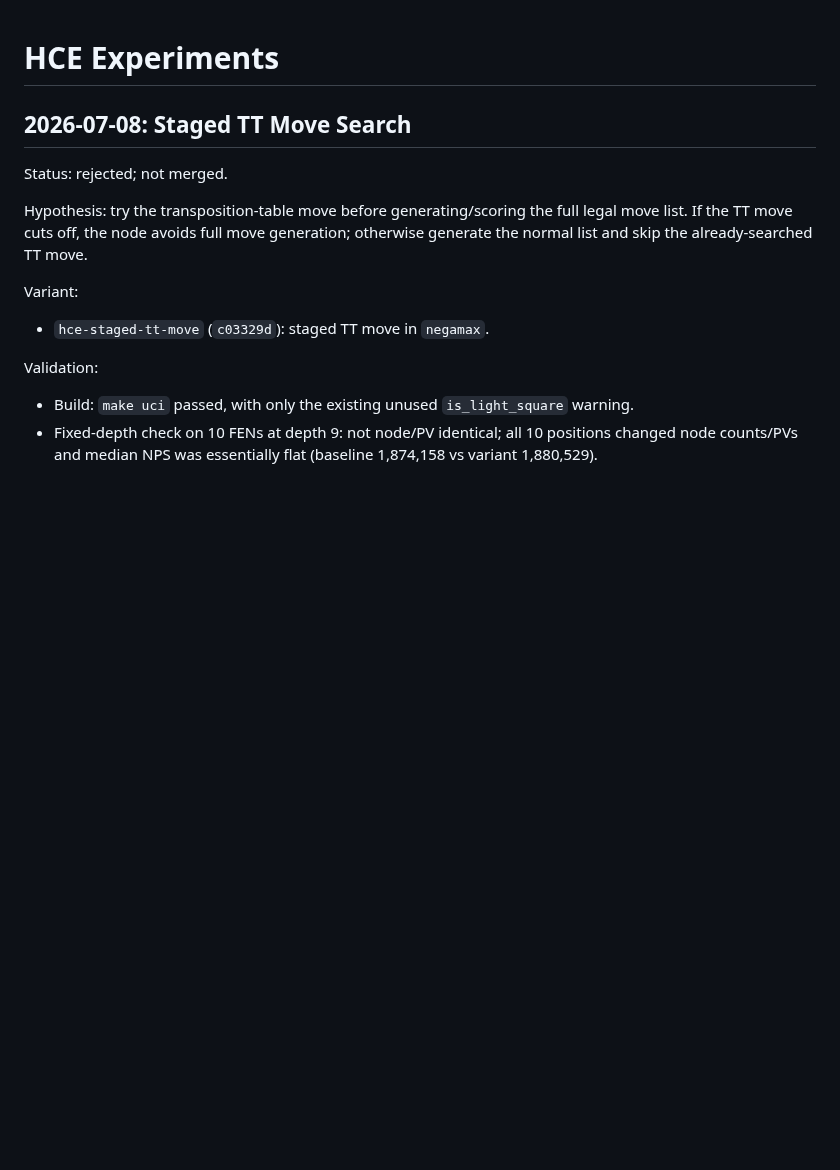
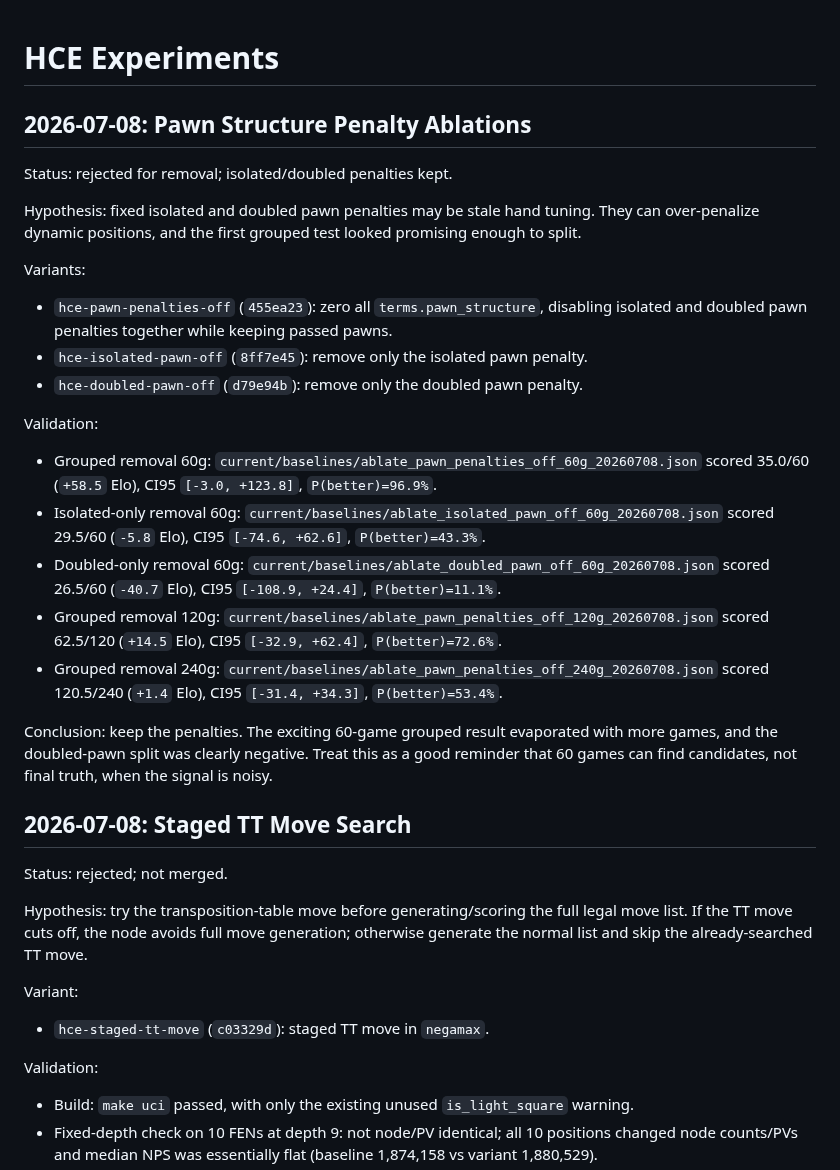
Before and after one commit to vidvudsc/chess, a Markdown page: docs/HCE_EXPERIMENTS.md, the part around the change. GitHub-like rendering; blank space fills up the shorter version.

Commit message:
docs: record pawn penalty ablations

```diff
--- a/docs/HCE_EXPERIMENTS.md
+++ b/docs/HCE_EXPERIMENTS.md
@@ -1,4 +1,45 @@
 # HCE Experiments
+
+## 2026-07-08: Pawn Structure Penalty Ablations
+Status: rejected for removal; isolated/doubled penalties kept.
+
+Hypothesis: fixed isolated and doubled pawn penalties may be stale hand tuning.
+They can over-penalize dynamic positions, and the first grouped test looked
+promising enough to split.
+
+Variants:
+- `hce-pawn-penalties-off` (`455ea23`): zero all `terms.pawn_structure`,
+  disabling isolated and doubled pawn penalties together while keeping passed
+  pawns.
+- `hce-isolated-pawn-off` (`8ff7e45`): remove only the isolated pawn penalty.
+- `hce-doubled-pawn-off` (`d79e94b`): remove only the doubled pawn penalty.
+
+Validation:
+- Grouped removal 60g:
+  `current/baselines/ablate_pawn_penalties_off_60g_20260708.json`
+  scored 35.0/60 (`+58.5` Elo), CI95 `[-3.0, +123.8]`,
+  `P(better)=96.9%`.
+- Isolated-only removal 60g:
+  `current/baselines/ablate_isolated_pawn_off_60g_20260708.json`
+  scored 29.5/60 (`-5.8` Elo), CI95 `[-74.6, +62.6]`,
+  `P(better)=43.3%`.
+- Doubled-only removal 60g:
+  `current/baselines/ablate_doubled_pawn_off_60g_20260708.json`
+  scored 26.5/60 (`-40.7` Elo), CI95 `[-108.9, +24.4]`,
+  `P(better)=11.1%`.
+- Grouped removal 120g:
+  `current/baselines/ablate_pawn_penalties_off_120g_20260708.json`
+  scored 62.5/120 (`+14.5` Elo), CI95 `[-32.9, +62.4]`,
+  `P(better)=72.6%`.
+- Grouped removal 240g:
+  `current/baselines/ablate_pawn_penalties_off_240g_20260708.json`
+  scored 120.5/240 (`+1.4` Elo), CI95 `[-31.4, +34.3]`,
+  `P(better)=53.4%`.
+
+Conclusion: keep the penalties. The exciting 60-game grouped result evaporated
+with more games, and the doubled-pawn split was clearly negative. Treat this as
+a good reminder that 60 games can find candidates, not final truth, when the
+signal is noisy.
 
 ## 2026-07-08: Staged TT Move Search
 Status: rejected; not merged.
```
